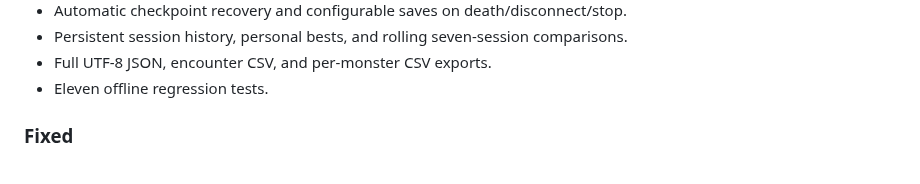
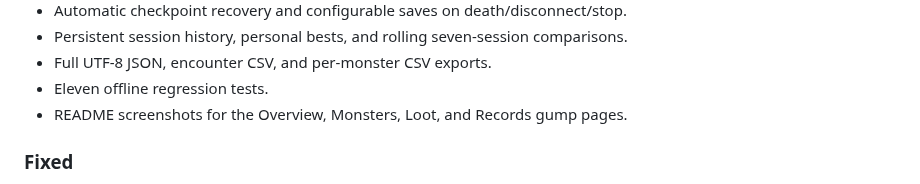
Before and after one commit to mike-walker-uo/uoscripts, a Markdown page: HuntTracker/CHANGELOG.md, the part around the change. GitHub-like rendering.

```diff
--- a/HuntTracker/CHANGELOG.md
+++ b/HuntTracker/CHANGELOG.md
@@ -24,6 +24,7 @@ All notable HuntTracker changes are documented here.
 - Persistent session history, personal bests, and rolling seven-session comparisons.
 - Full UTF-8 JSON, encounter CSV, and per-monster CSV exports.
 - Eleven offline regression tests.
+- README screenshots for the Overview, Monsters, Loot, and Records gump pages.
 
 ### Fixed
 
```
Also changed, not shown: HuntTracker/README.md (+18 -0 lines), HuntTracker/gump1.png (added), HuntTracker/gump2.png (added), HuntTracker/gump3.png (added), HuntTracker/gump4.png (added).
